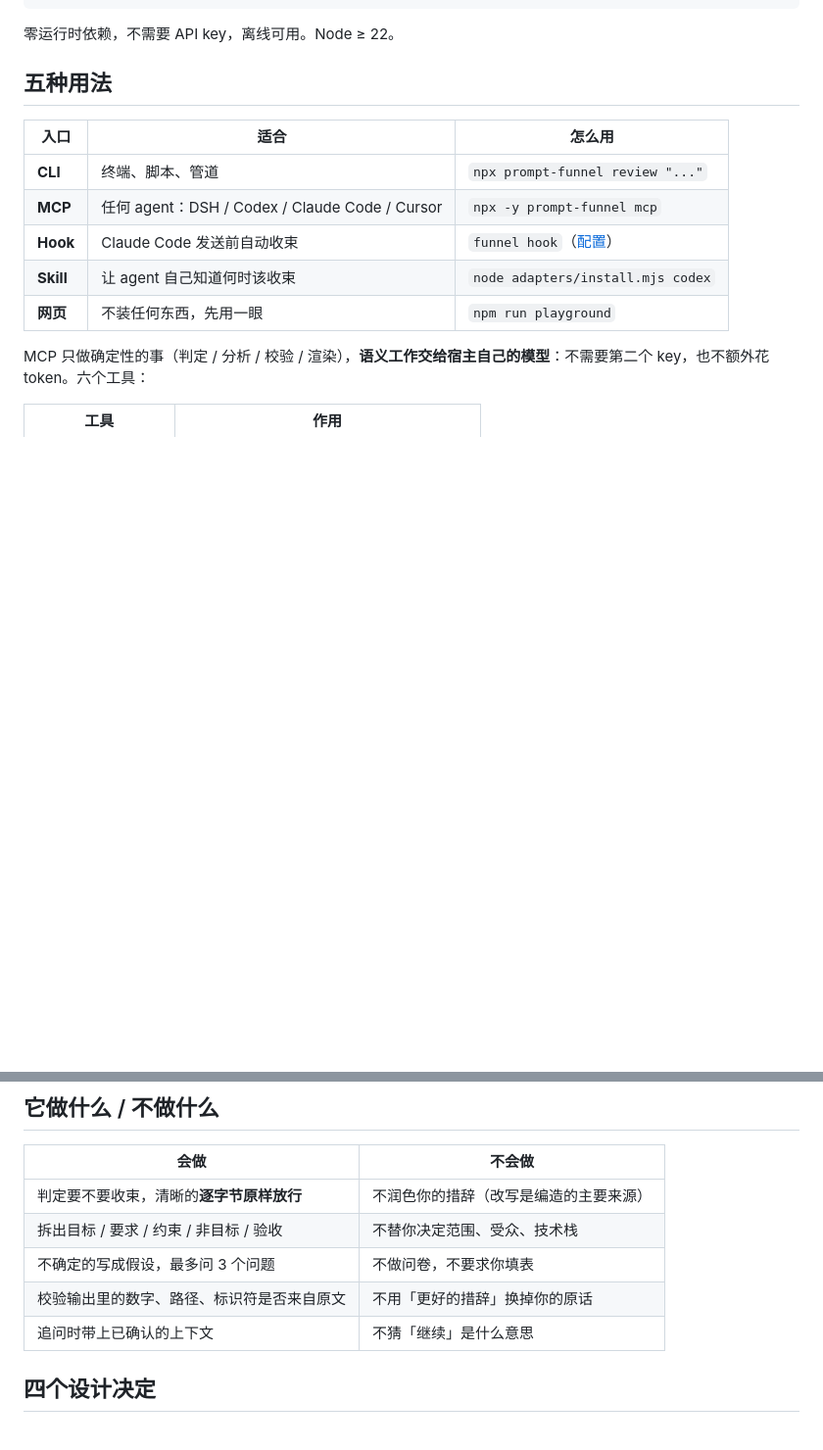
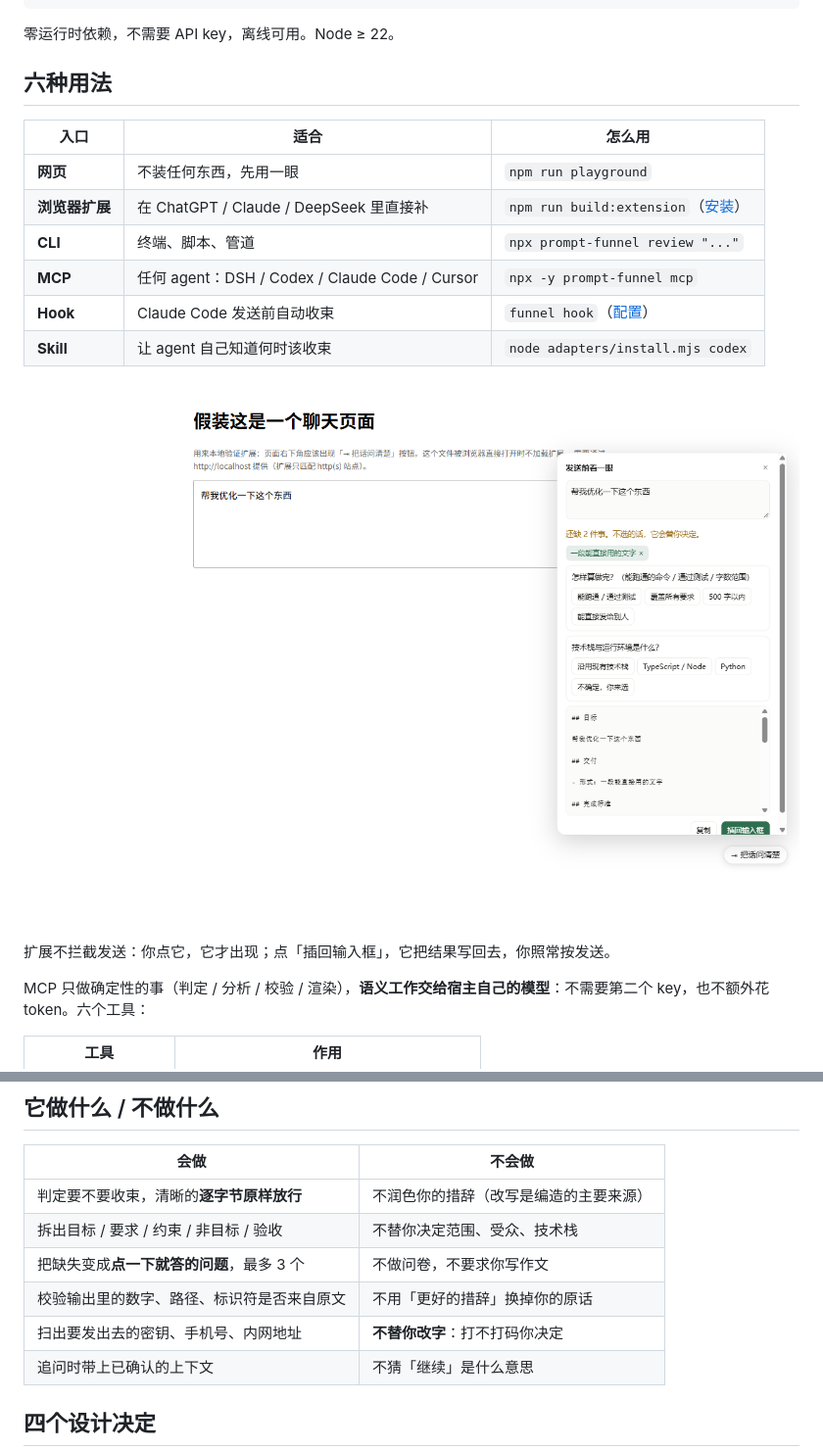
Before and after one commit to sanyin/prompt-funnel, a Markdown page: README.md, 2 parts joined by grey strips. Shown at 98% size. Drawn GitHub-style; pictures changed too: docs/assets/extension.png (added); blank space fills up the shorter version.

```diff
--- a/README.md
+++ b/README.md
@@ -35,15 +35,20 @@ npx prompt-funnel gate   "帮我优化一下这个东西"    # 只看判定，
 
 零运行时依赖，不需要 API key，离线可用。Node ≥ 22。
 
-## 五种用法
+## 六种用法
 
 | 入口 | 适合 | 怎么用 |
 | --- | --- | --- |
+| **网页** | 不装任何东西，先用一眼 | `npm run playground` |
+| **浏览器扩展** | 在 ChatGPT / Claude / DeepSeek 里直接补 | `npm run build:extension`（[安装](./extension/README.md)） |
 | **CLI** | 终端、脚本、管道 | `npx prompt-funnel review "..."` |
 | **MCP** | 任何 agent：DSH / Codex / Claude Code / Cursor | `npx -y prompt-funnel mcp` |
 | **Hook** | Claude Code 发送前自动收束 | `funnel hook`（[配置](./adapters/claude-code/README.md)） |
 | **Skill** | 让 agent 自己知道何时该收束 | `node adapters/install.mjs codex` |
-| **网页** | 不装任何东西，先用一眼 | `npm run playground` |
+
+![extension](docs/assets/extension.png)
+
+扩展不拦截发送：你点它，它才出现；点「插回输入框」，它把结果写回去，你照常按发送。
 
 MCP 只做确定性的事（判定 / 分析 / 校验 / 渲染），**语义工作交给宿主自己的模型**：不需要第二个 key，也不额外花 token。六个工具：
 
@@ -62,8 +67,9 @@ MCP 只做确定性的事（判定 / 分析 / 校验 / 渲染），**语义工
 | --- | --- |
 | 判定要不要收束，清晰的**逐字节原样放行** | 不润色你的措辞（改写是编造的主要来源） |
 | 拆出目标 / 要求 / 约束 / 非目标 / 验收 | 不替你决定范围、受众、技术栈 |
-| 不确定的写成假设，最多问 3 个问题 | 不做问卷，不要求你填表 |
+| 把缺失变成**点一下就答的问题**，最多 3 个 | 不做问卷，不要求你写作文 |
 | 校验输出里的数字、路径、标识符是否来自原文 | 不用「更好的措辞」换掉你的原话 |
+| 扫出要发出去的密钥、手机号、内网地址 | **不替你改字**：打不打码你决定 |
 | 追问时带上已确认的上下文 | 不猜「继续」是什么意思 |
 
 ## 四个设计决定
```
Also changed, not shown: CHANGELOG.md (+10 -0 lines), extension/README.md (added, +53 -0 lines), 16 other files.
